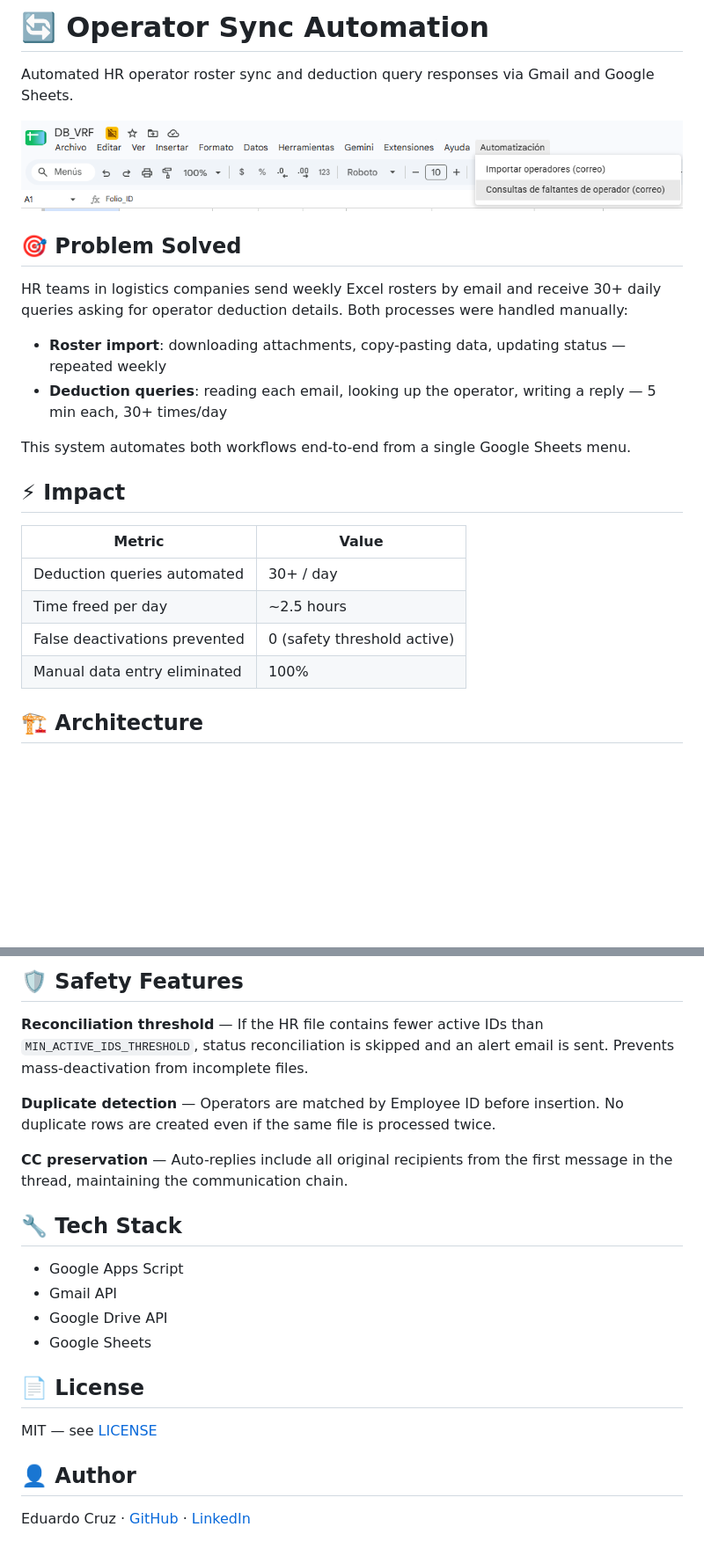
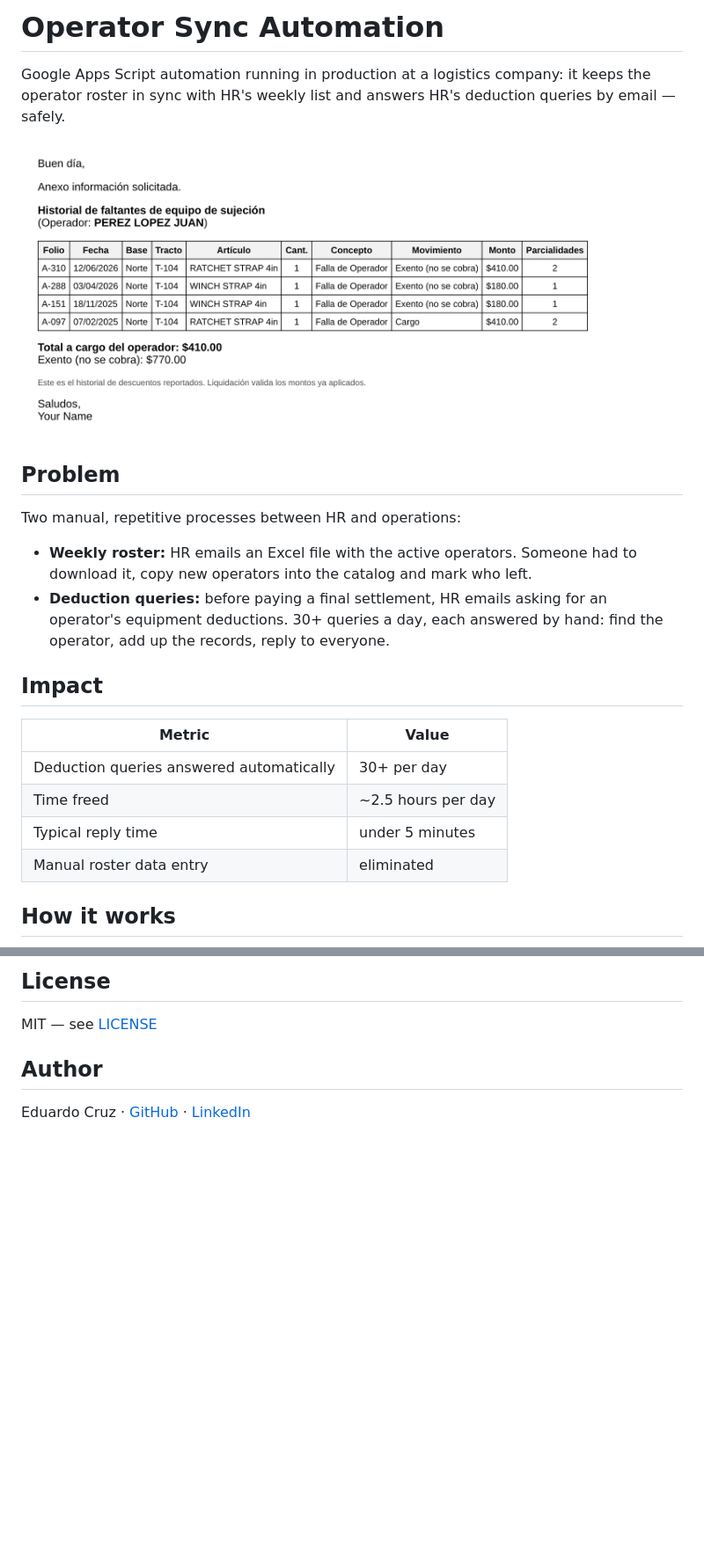
Before and after one commit to eddcruz/operator-sync-automation, a Markdown page: README.md, 2 parts joined by grey strips. Shown at 88% size. GitHub-like rendering; pictures changed too: docs/images/menu-preview.png (deleted), docs/images/reply-example.png (added); blank space fills up the shorter version.

```diff
--- a/README.md
+++ b/README.md
@@ -1,26 +1,24 @@
-# 🔄 Operator Sync Automation
+# Operator Sync Automation
 
-Automated HR operator roster sync and deduction query responses via Gmail and Google Sheets.
+Google Apps Script automation running in production at a logistics company: it keeps the operator roster in sync with HR's weekly list and answers HR's deduction queries by email — safely.
 
-![Automation menu in Google Sheets](docs/images/menu-preview.png)
+![Example automated reply (fictitious data)](docs/images/reply-example.png)
 
-## 🎯 Problem Solved
+## Problem
 
-HR teams in logistics companies send weekly Excel rosters by email and receive 30+ daily queries asking for operator deduction details. Both processes were handled manually:
+Two manual, repetitive processes between HR and operations:
 
-- **Roster import**: downloading attachments, copy-pasting data, updating status — repeated weekly
-- **Deduction queries**: reading each email, looking up the operator, writing a reply — 5 min each, 30+ times/day
+- **Weekly roster:** HR emails an Excel file with the active operators. Someone had to download it, copy new operators into the catalog and mark who left.
+- **Deduction queries:** before paying a final settlement, HR emails asking for an operator's equipment deductions. 30+ queries a day, each answered by hand: find the operator, add up the records, reply to everyone.
 
-This system automates both workflows end-to-end from a single Google Sheets menu.
-
-## ⚡ Impact
+## Impact
 
 | Metric | Value |
-|--------|-------|
-| Deduction queries automated | 30+ / day |
-| Time freed per day | ~2.5 hours |
-| False deactivations prevented | 0 (safety threshold active) |
-| Manual data entry eliminated | 100% |
+|---|---|
+| Deduction queries answered automatically | 30+ per day |
+| Time freed | ~2.5 hours per day |
+| Typical reply time | under 5 minutes |
+| Manual roster data entry | eliminated |
 
-## 🏗️ Architecture
+## How it works
 
@@ -113,23 +97,8 @@ const ALERTS_EMAIL       = "you@yourcompany.com";
 
-## 🛡️ Safety Features
-
-**Reconciliation threshold** — If the HR file contains fewer active IDs than `MIN_ACTIVE_IDS_THRESHOLD`, status reconciliation is skipped and an alert email is sent. Prevents mass-deactivation from incomplete files.
-
-**Duplicate detection** — Operators are matched by Employee ID before insertion. No duplicate rows are created even if the same file is processed twice.
-
-**CC preservation** — Auto-replies include all original recipients from the first message in the thread, maintaining the communication chain.
-
-## 🔧 Tech Stack
-
-- Google Apps Script
-- Gmail API
-- Google Drive API
-- Google Sheets
-
-## 📄 License
+## License
 
 MIT — see [LICENSE](LICENSE)
 
-## 👤 Author
+## Author
 
 Eduardo Cruz · [GitHub](https://github.com/eddcruz) · [LinkedIn](https://www.linkedin.com/in/eduardo-alejandro-cruz-castillo-a540b115a)
```
Also changed, not shown: other parts of README.md (+53 -67 lines), 11 other files.
